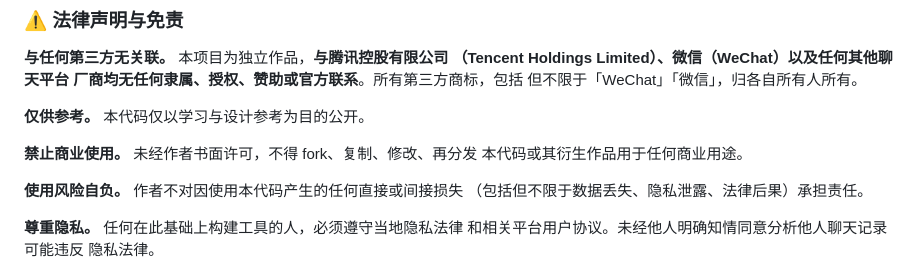
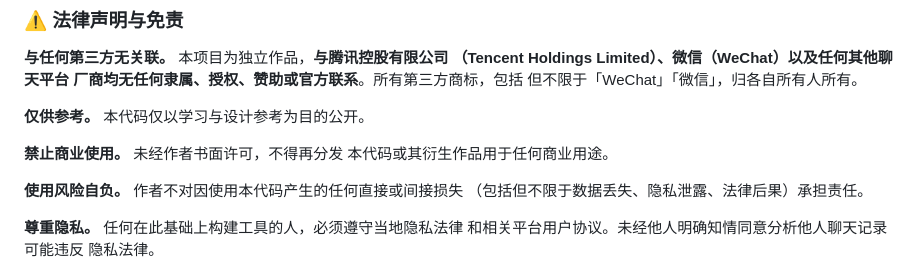
Before and after one commit to RaycarlLei/wcbear-public, a Markdown page: README.md, the part around the change. GitHub-like rendering.

```diff
--- a/README.md
+++ b/README.md
@@ -67,7 +67,7 @@ than the right to view this source code on GitHub.
 
 **仅供参考。** 本代码仅以学习与设计参考为目的公开。
 
-**禁止商业使用。** 未经作者书面许可，不得 fork、复制、修改、再分发
+**禁止商业使用。** 未经作者书面许可，不得再分发
 本代码或其衍生作品用于任何商业用途。
 
 **使用风险自负。** 作者不对因使用本代码产生的任何直接或间接损失
```
